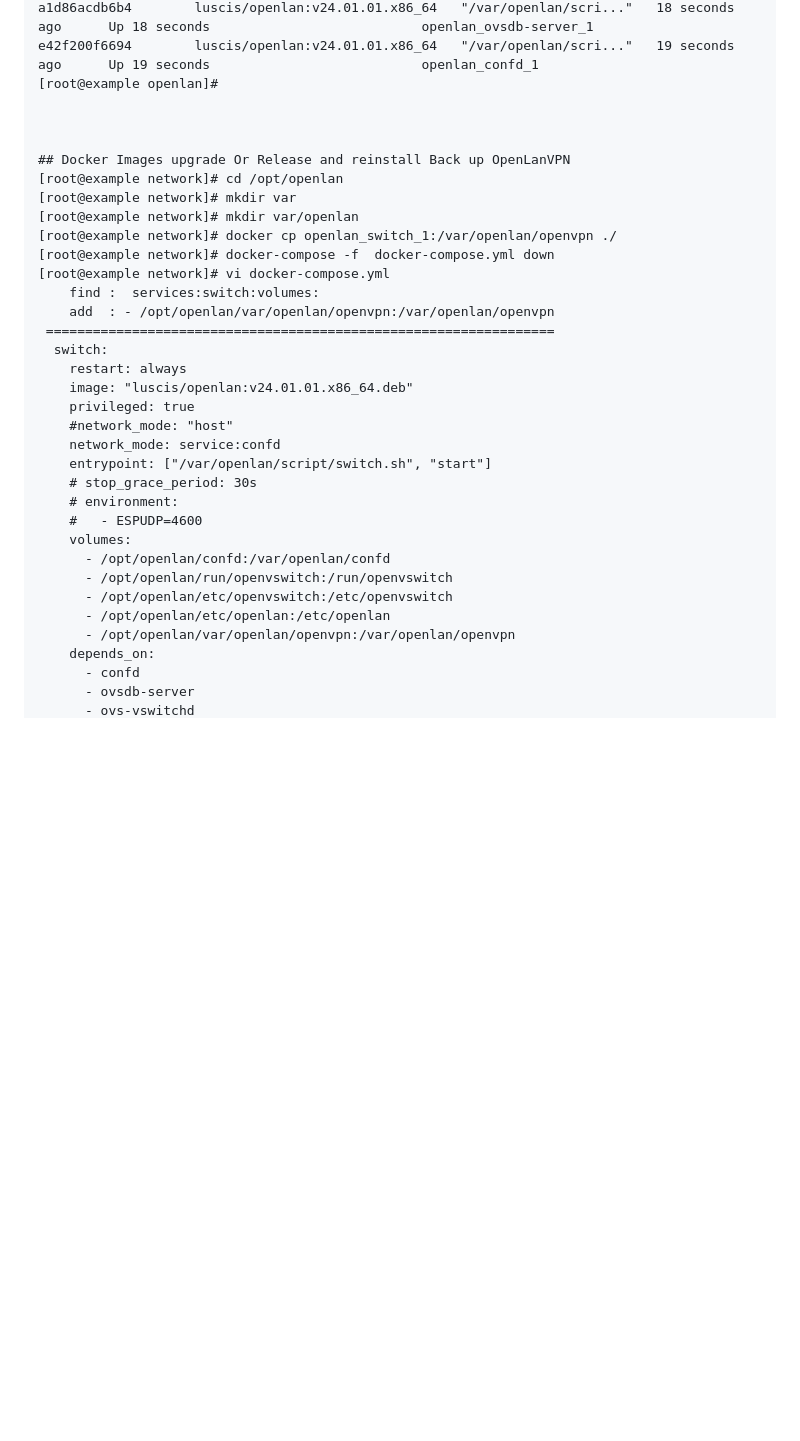
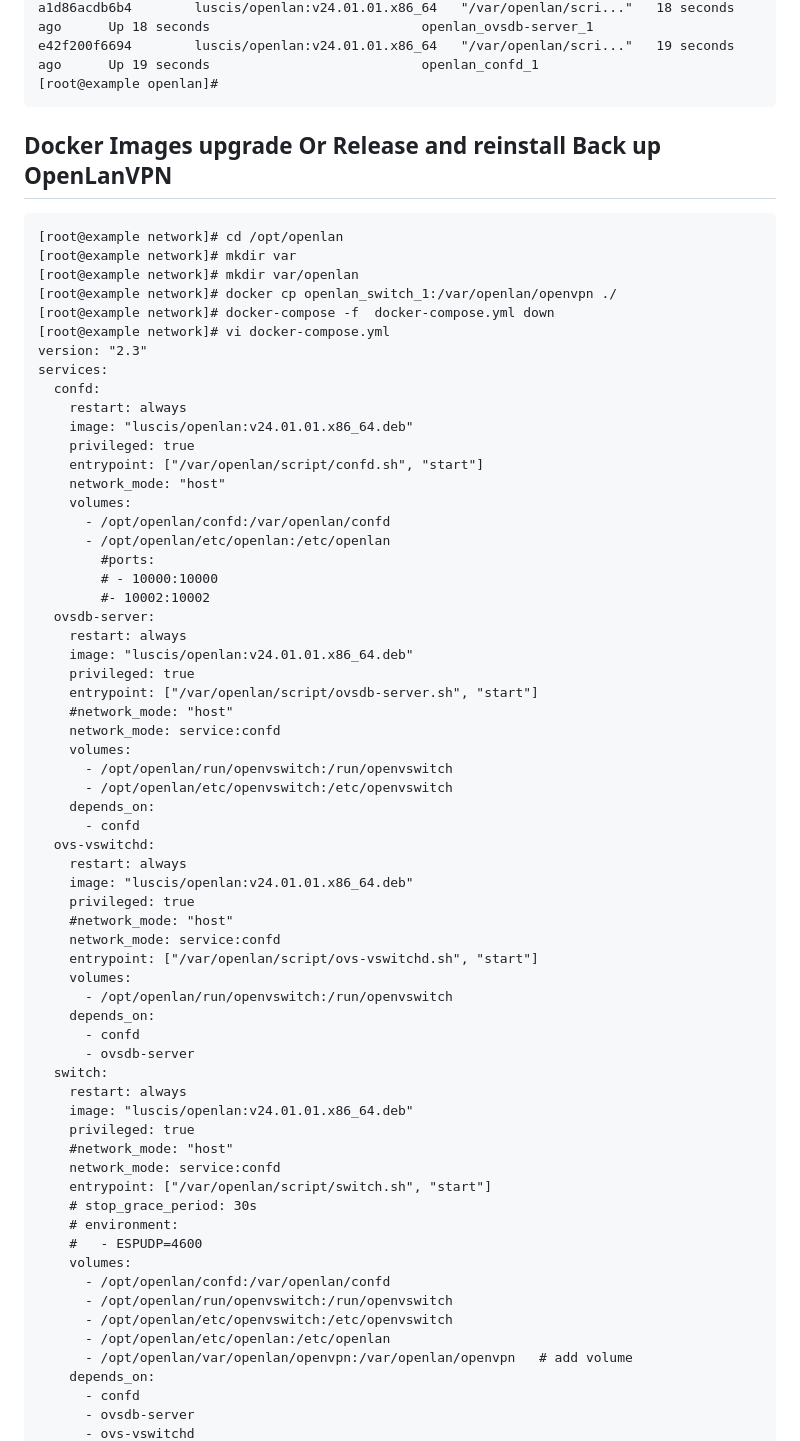
Before and after one commit to luscis/openlan, a Markdown page: docs/docker.md, the part around one of its changes. GitHub-like rendering; blank space fills up the shorter version.

````diff
--- a/docs/docker.md
+++ b/docs/docker.md
@@ -58,19 +58,55 @@ d5543d22db6e        luscis/openlan:v24.01.01.x86_64   "/var/openlan/scri..."   1
 a1d86acdb6b4        luscis/openlan:v24.01.01.x86_64   "/var/openlan/scri..."   18 seconds ago      Up 18 seconds                           openlan_ovsdb-server_1
 e42f200f6694        luscis/openlan:v24.01.01.x86_64   "/var/openlan/scri..."   19 seconds ago      Up 19 seconds                           openlan_confd_1
 [root@example openlan]#
-
-
+```
 
 ## Docker Images upgrade Or Release and reinstall Back up OpenLanVPN
+
+```
 [root@example network]# cd /opt/openlan
 [root@example network]# mkdir var
 [root@example network]# mkdir var/openlan
 [root@example network]# docker cp openlan_switch_1:/var/openlan/openvpn ./
 [root@example network]# docker-compose -f  docker-compose.yml down
 [root@example network]# vi docker-compose.yml
-    find :  services:switch:volumes:
-    add  : - /opt/openlan/var/openlan/openvpn:/var/openlan/openvpn
- =================================================================
+version: "2.3"
+services:
+  confd:
+    restart: always
+    image: "luscis/openlan:v24.01.01.x86_64.deb"
+    privileged: true
+    entrypoint: ["/var/openlan/script/confd.sh", "start"]
+    network_mode: "host"
+    volumes:
+      - /opt/openlan/confd:/var/openlan/confd
+      - /opt/openlan/etc/openlan:/etc/openlan
+        #ports:
+        # - 10000:10000
+        #- 10002:10002
+  ovsdb-server:
+    restart: always
+    image: "luscis/openlan:v24.01.01.x86_64.deb"
+    privileged: true
+    entrypoint: ["/var/openlan/script/ovsdb-server.sh", "start"]
+    #network_mode: "host"
+    network_mode: service:confd
+    volumes:
+      - /opt/openlan/run/openvswitch:/run/openvswitch
+      - /opt/openlan/etc/openvswitch:/etc/openvswitch
+    depends_on:
+      - confd
+  ovs-vswitchd:
+    restart: always
+    image: "luscis/openlan:v24.01.01.x86_64.deb"
+    privileged: true
+    #network_mode: "host"
+    network_mode: service:confd
+    entrypoint: ["/var/openlan/script/ovs-vswitchd.sh", "start"]
+    volumes:
+      - /opt/openlan/run/openvswitch:/run/openvswitch
+    depends_on:
+      - confd
+      - ovsdb-server
   switch:
     restart: always
     image: "luscis/openlan:v24.01.01.x86_64.deb"
@@ -86,7 +122,7 @@ e42f200f6694        luscis/openlan:v24.01.01.x86_64   "/var/openlan/scri..."   1
       - /opt/openlan/run/openvswitch:/run/openvswitch
       - /opt/openlan/etc/openvswitch:/etc/openvswitch
       - /opt/openlan/etc/openlan:/etc/openlan
-      - /opt/openlan/var/openlan/openvpn:/var/openlan/openvpn
+      - /opt/openlan/var/openlan/openvpn:/var/openlan/openvpn   # add volume
     depends_on:
       - confd
       - ovsdb-server
````
Also changed, not shown: other parts of docs/docker.md (+27 -1 lines).
